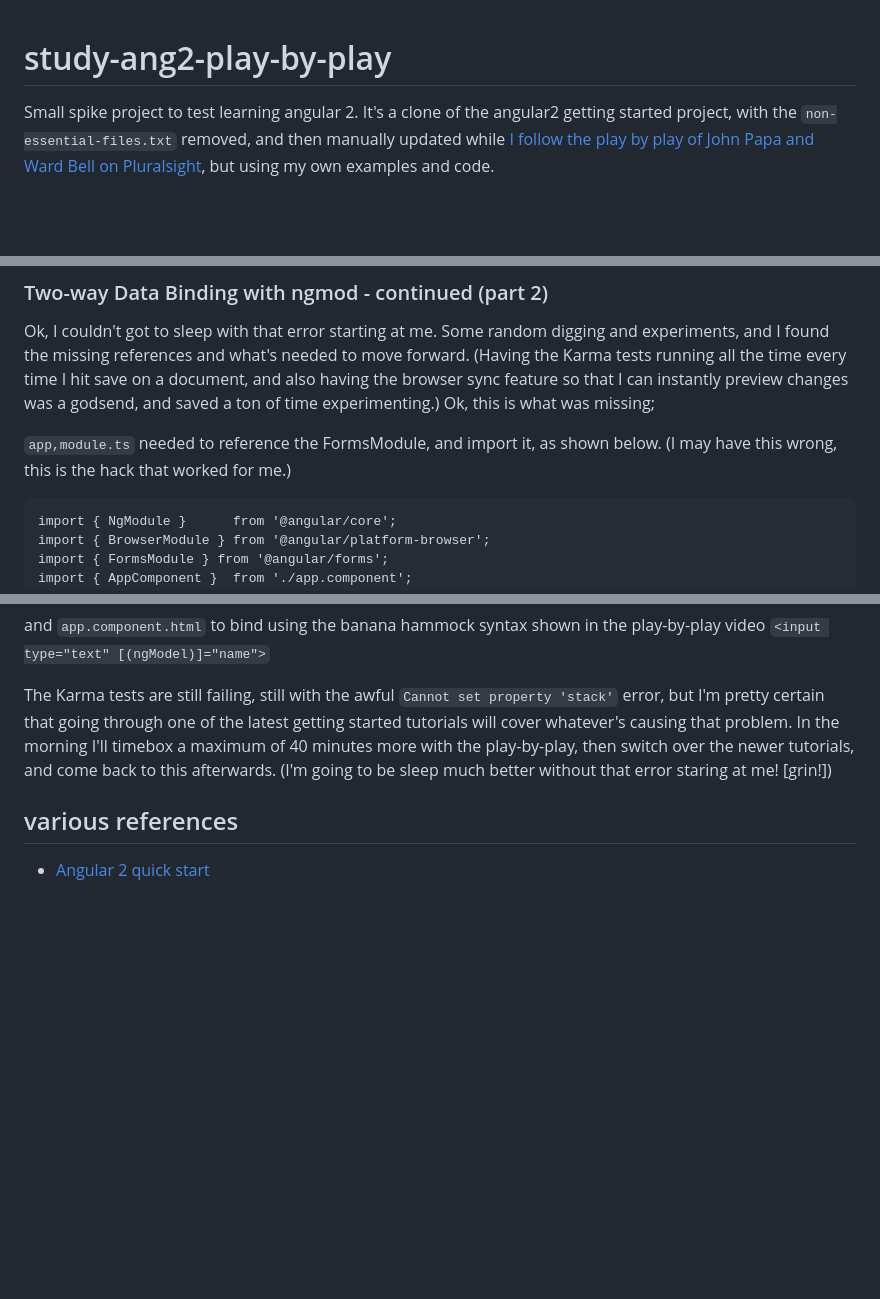
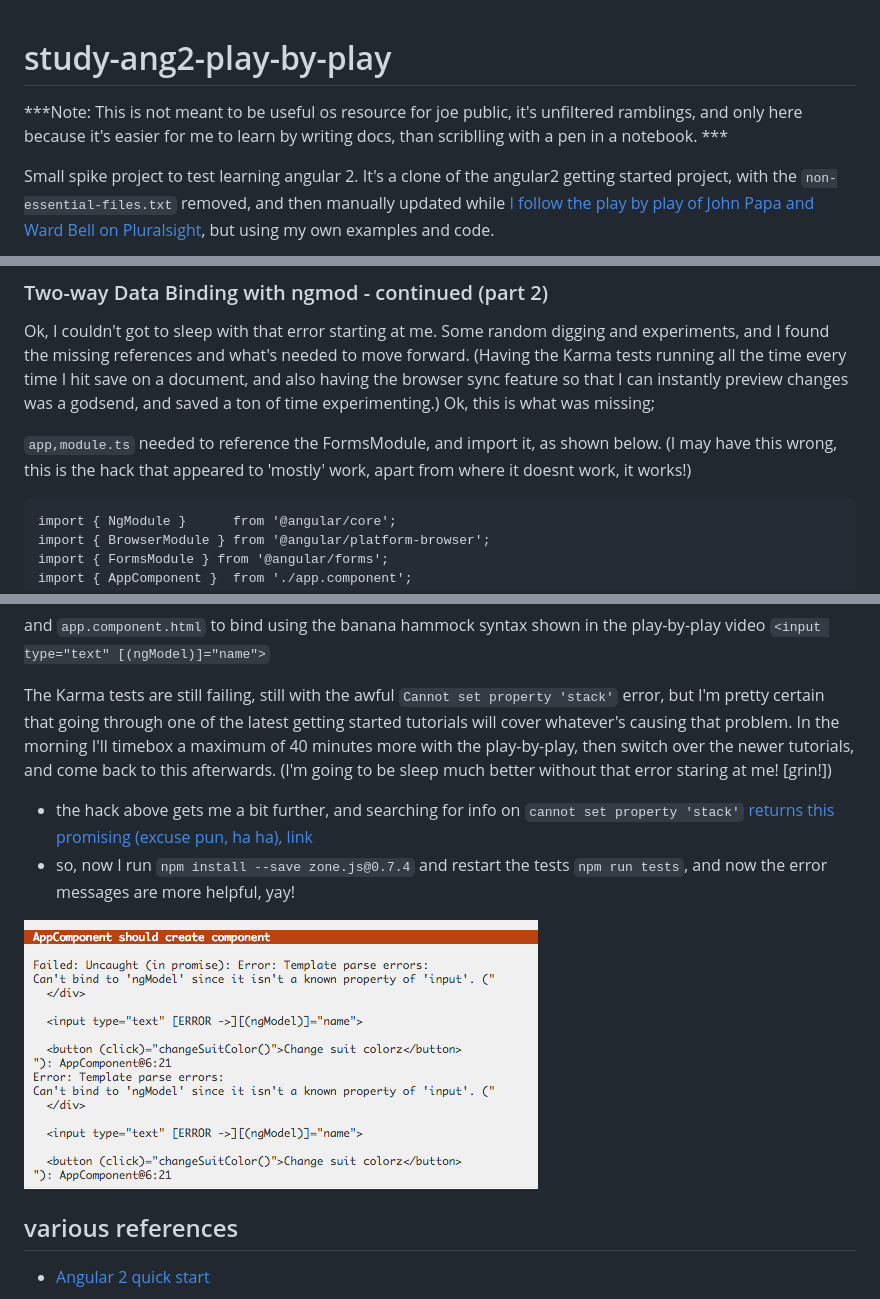
Before and after one commit to goblinfactory/study-ang2-play-by-play, a Markdown page: README.md, 3 parts joined by grey strips. Drawn GitHub-style; pictures changed too: docs/cant-bind-to-ngmodel.png (added); blank space fills up the shorter version.

Commit message:
Onwards we march, next error - battle

````diff
--- a/README.md
+++ b/README.md
@@ -1,4 +1,6 @@
 # study-ang2-play-by-play
+
+***Note: This is not meant to be useful os resource for joe public, it's unfiltered ramblings, and only here because it's easier for me to learn by writing docs, than scriblling with a pen in a notebook. ***
 
 Small spike  project to test learning angular 2. It's a clone of the angular2 getting started project, with the `non-essential-files.txt` removed, and then manually updated while [I follow the play by play of John Papa and Ward Bell on Pluralsight](https://app.pluralsight.com/library/courses/play-by-play-angular-2-quick-start-john-papa-ward-bell/table-of-contents), but using my own examples and code.
 
@@ -67,7 +69,7 @@ This is a hard one, and I really don't want to sound ungrateful. The reality is
 
 Ok, I couldn't got to sleep with that error starting at me. Some random digging and experiments, and I found the missing references and what's needed to move forward. (Having the Karma tests running all the time every time I hit save on a document, and also having the browser sync feature so that I can instantly preview changes was a godsend, and saved a ton of time experimenting.) Ok, this is what was missing;
 
-`app,module.ts` needed to reference the FormsModule, and import it, as shown below. (I may have this wrong, this is the hack that worked for me.)
+`app,module.ts` needed to reference the FormsModule, and import it, as shown below. (I may have this wrong, this is the hack that appeared to 'mostly' work, apart from where it doesnt work, it works!)
 ```
 import { NgModule }      from '@angular/core';
 import { BrowserModule } from '@angular/platform-browser';
@@ -90,6 +92,12 @@ and `app.component.html` to bind using the banana hammock syntax shown in the pl
 
 The Karma tests are still failing, still with the awful `Cannot set property 'stack'` error, but I'm pretty certain that going through one of the latest getting started tutorials will cover whatever's causing that problem. In the morning I'll timebox a maximum of 40 minutes more with the play-by-play, then switch over the newer tutorials, and come back to this afterwards. (I'm going to be sleep much better without that error staring at me! [grin!])
 
+- the hack above gets me a bit further, and searching for info on `cannot set property 'stack'` [returns this promising (excuse pun, ha ha), link ](http://stackoverflow.com/questions/41633287/angular2-cannot-set-property-stack-of-undefined)
+ - so, now I run `npm install --save zone.js@0.7.4` and restart the tests `npm run tests`, and now the error messages are more helpful, yay!
+
+![cant bind to ng-model since it isnt a known property of 'input'](docs/cant-bind-to-ngmodel.png)
+
+
 ## various references
 
 - [Angular 2 quick start](https://github.com/angular/quickstart)
````
Also changed, not shown: 1 other file.
